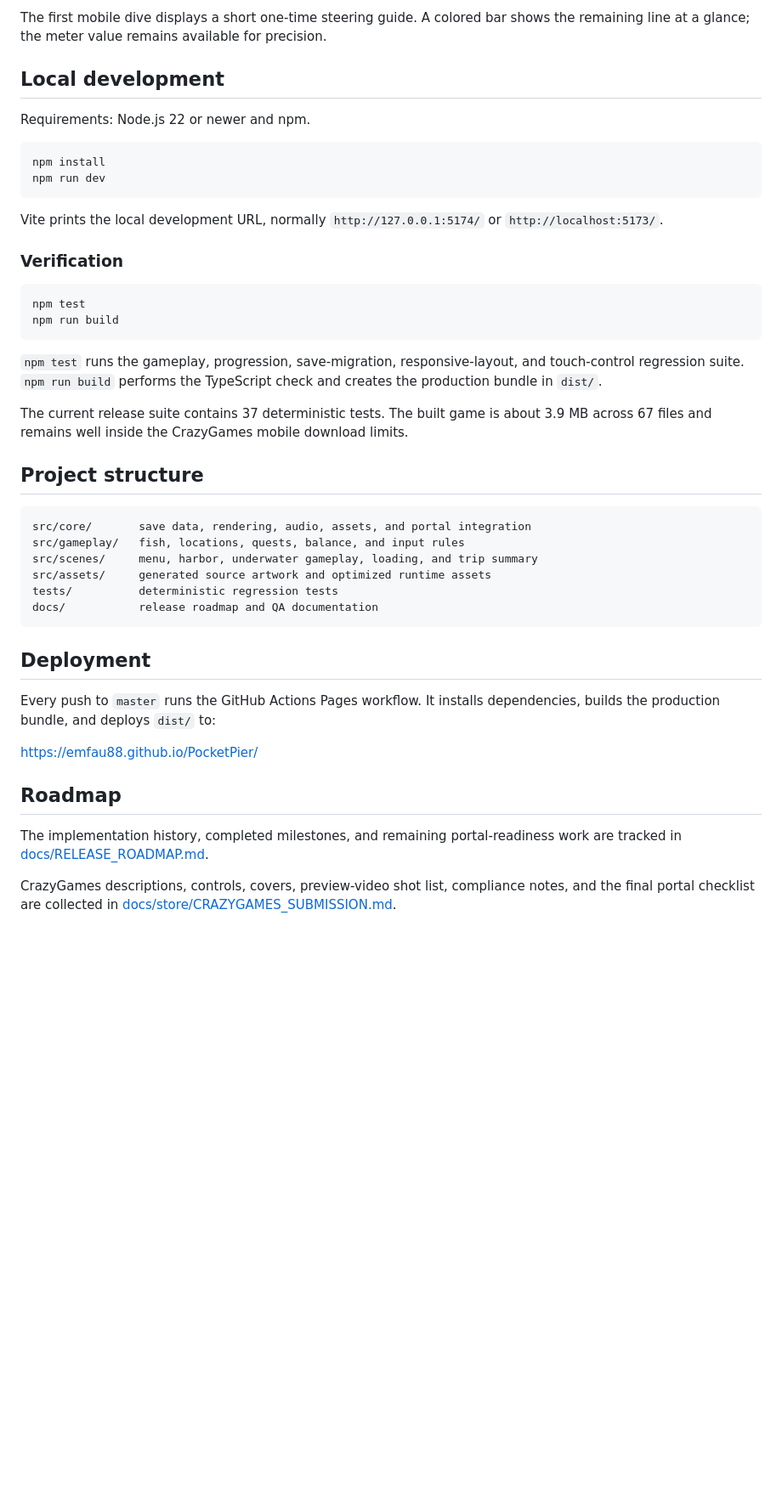
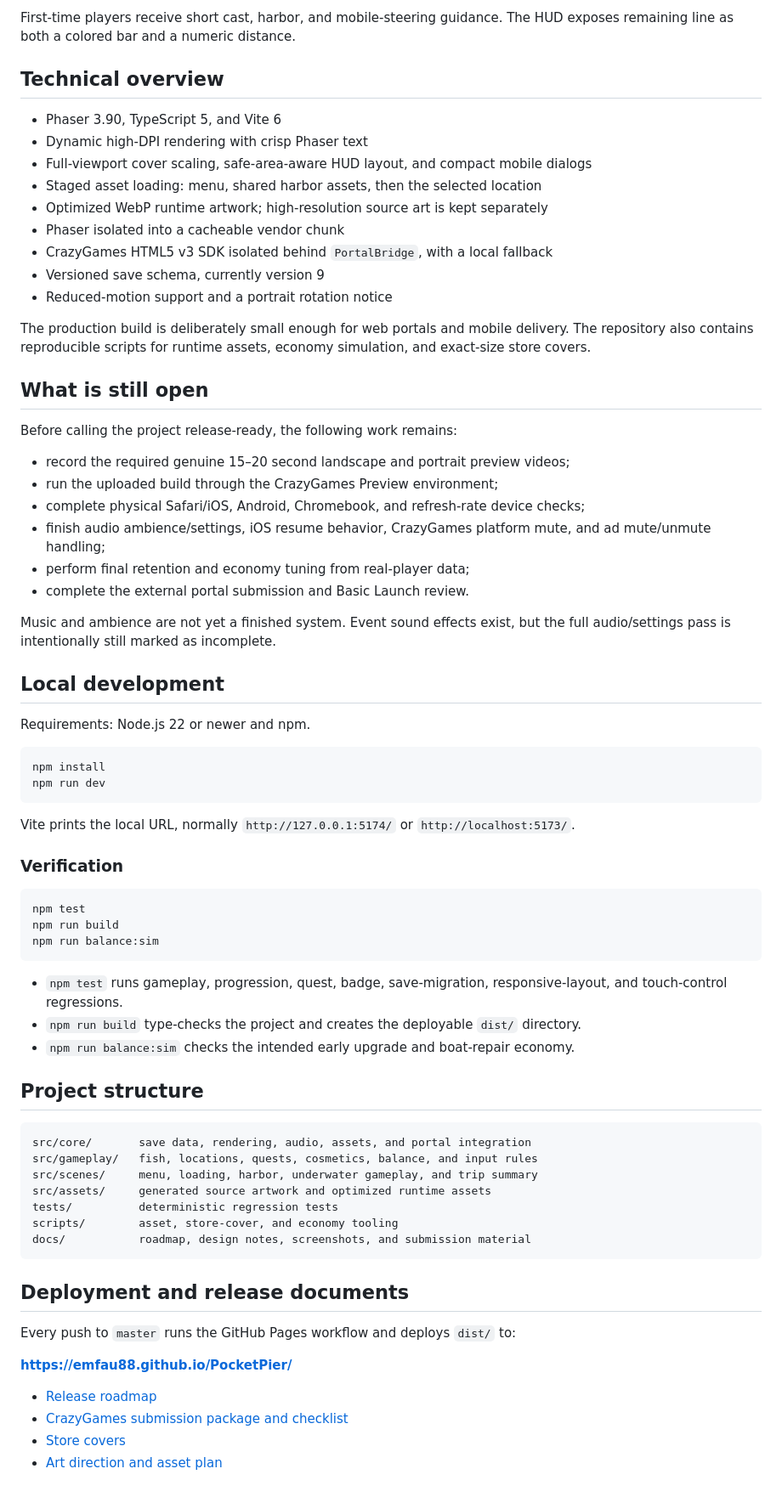
Before and after one commit to emfau88/PocketPier, a Markdown page: README.md, the part around the change printed below. Shown: that part at 85% size. GitHub-like rendering; blank space fills up the shorter version.

````diff
--- a/README.md
+++ b/README.md
@@ -33,5 +61,32 @@ The game runs directly in a modern desktop or mobile browser. Mobile play is des
 
-The first mobile dive displays a short one-time steering guide. A colored bar shows the remaining line at a glance; the meter value remains available for precision.
+First-time players receive short cast, harbor, and mobile-steering guidance. The HUD exposes remaining line as both a colored bar and a numeric distance.
+
+## Technical overview
+
+- Phaser 3.90, TypeScript 5, and Vite 6
+- Dynamic high-DPI rendering with crisp Phaser text
+- Full-viewport cover scaling, safe-area-aware HUD layout, and compact mobile dialogs
+- Staged asset loading: menu, shared harbor assets, then the selected location
+- Optimized WebP runtime artwork; high-resolution source art is kept separately
+- Phaser isolated into a cacheable vendor chunk
+- CrazyGames HTML5 v3 SDK isolated behind `PortalBridge`, with a local fallback
+- Versioned save schema, currently version 9
+- Reduced-motion support and a portrait rotation notice
+
+The production build is deliberately small enough for web portals and mobile delivery. The repository also contains reproducible scripts for runtime assets, economy simulation, and exact-size store covers.
+
+## What is still open
+
+Before calling the project release-ready, the following work remains:
+
+- record the required genuine 15–20 second landscape and portrait preview videos;
+- run the uploaded build through the CrazyGames Preview environment;
+- complete physical Safari/iOS, Android, Chromebook, and refresh-rate device checks;
+- finish audio ambience/settings, iOS resume behavior, CrazyGames platform mute, and ad mute/unmute handling;
+- perform final retention and economy tuning from real-player data;
+- complete the external portal submission and Basic Launch review.
+
+Music and ambience are not yet a finished system. Event sound effects exist, but the full audio/settings pass is intentionally still marked as incomplete.
 
 ## Local development
 
@@ -42,38 +97,39 @@ npm install
 npm run dev
 ```
 
-Vite prints the local development URL, normally `http://127.0.0.1:5174/` or `http://localhost:5173/`.
+Vite prints the local URL, normally `http://127.0.0.1:5174/` or `http://localhost:5173/`.
 
 ### Verification
 
 ```bash
 npm test
 npm run build
+npm run balance:sim
 ```
 
-`npm test` runs the gameplay, progression, save-migration, responsive-layout, and touch-control regression suite. `npm run build` performs the TypeScript check and creates the production bundle in `dist/`.
-
-The current release suite contains 37 deterministic tests. The built game is about 3.9 MB across 67 files and remains well inside the CrazyGames mobile download limits.
+- `npm test` runs gameplay, progression, quest, badge, save-migration, responsive-layout, and touch-control regressions.
+- `npm run build` type-checks the project and creates the deployable `dist/` directory.
+- `npm run balance:sim` checks the intended early upgrade and boat-repair economy.
 
 ## Project structure
 
 ```text
 src/core/       save data, rendering, audio, assets, and portal integration
-src/gameplay/   fish, locations, quests, balance, and input rules
-src/scenes/     menu, harbor, underwater gameplay, loading, and trip summary
+src/gameplay/   fish, locations, quests, cosmetics, balance, and input rules
+src/scenes/     menu, loading, harbor, underwater gameplay, and trip summary
 src/assets/     generated source artwork and optimized runtime assets
 tests/          deterministic regression tests
-docs/           release roadmap and QA documentation
+scripts/        asset, store-cover, and economy tooling
+docs/           roadmap, design notes, screenshots, and submission material
 ```
 
-## Deployment
+## Deployment and release documents
 
-Every push to `master` runs the GitHub Actions Pages workflow. It installs dependencies, builds the production bundle, and deploys `dist/` to:
+Every push to `master` runs the GitHub Pages workflow and deploys `dist/` to:
 
-https://emfau88.github.io/PocketPier/
+**https://emfau88.github.io/PocketPier/**
 
-## Roadmap
-
-The implementation history, completed milestones, and remaining portal-readiness work are tracked in [docs/RELEASE_ROADMAP.md](docs/RELEASE_ROADMAP.md).
-
-CrazyGames descriptions, controls, covers, preview-video shot list, compliance notes, and the final portal checklist are collected in [docs/store/CRAZYGAMES_SUBMISSION.md](docs/store/CRAZYGAMES_SUBMISSION.md).
+- [Release roadmap](docs/RELEASE_ROADMAP.md)
+- [CrazyGames submission package and checklist](docs/store/CRAZYGAMES_SUBMISSION.md)
+- [Store covers](docs/store/)
+- [Art direction and asset plan](docs/ART_DIRECTION_AND_ASSET_PLAN.md)
````
Also changed, not shown: other parts of README.md (+47 -19 lines), docs/RELEASE_ROADMAP.md (+1 -1 lines), docs/store/CRAZYGAMES_SUBMISSION.md (+1 -1 lines), docs/screenshots/harbor-jobs.png (added), docs/screenshots/main-menu.png (added), docs/screenshots/sunny-pier.png (added), docs/screenshots/underwater-gameplay.png (added).
